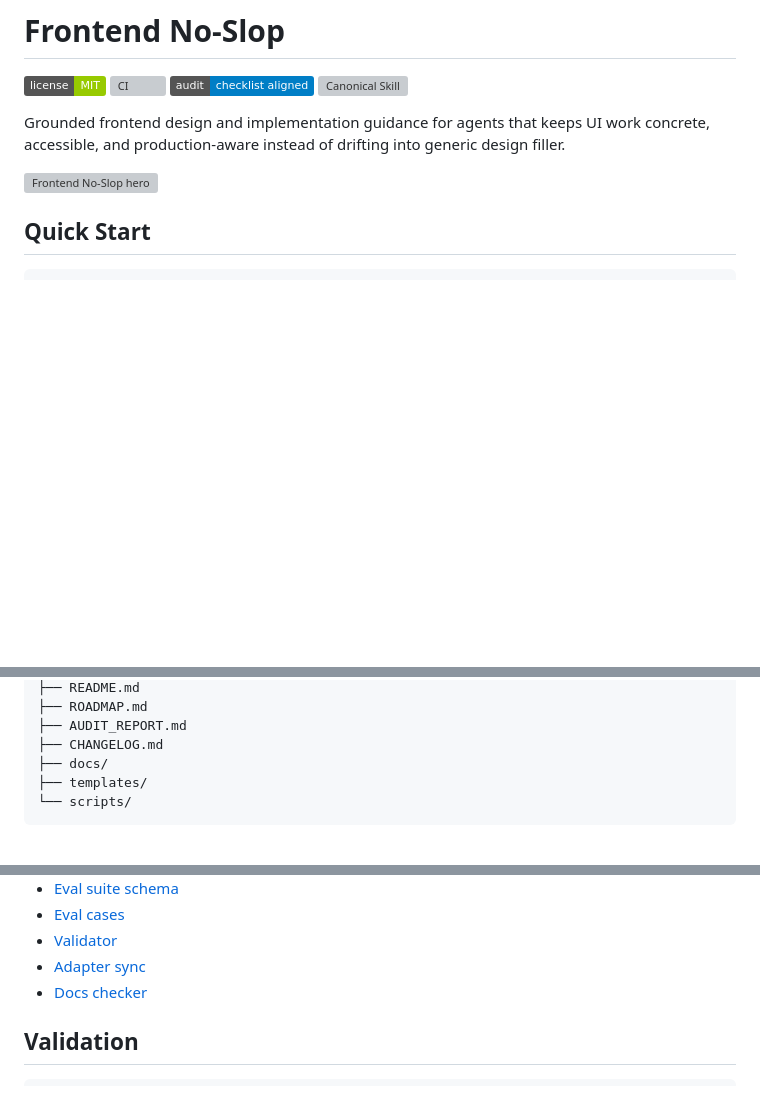
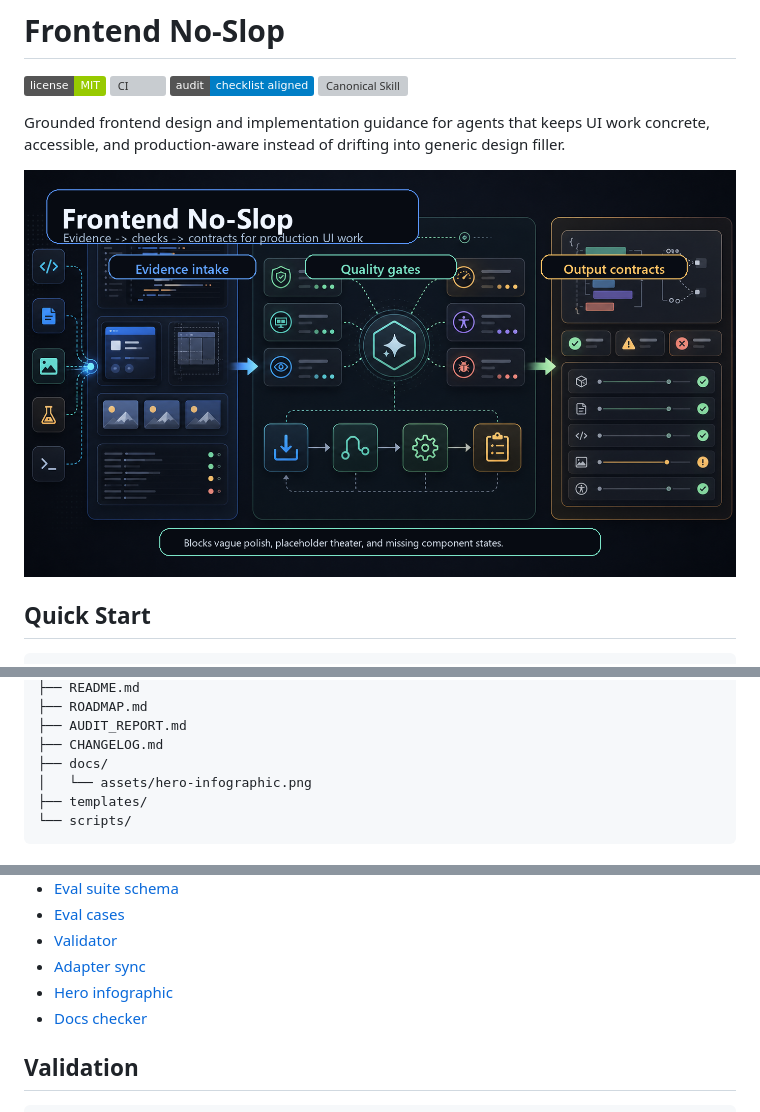
Before and after one commit to Emily2040/frontend-no-slop, a Markdown page: README.md, 3 parts joined by grey strips. Drawn GitHub-style; pictures changed too: docs/assets/hero-infographic.png (added); badges without logos; blank space fills up the shorter version; grey boxes are pictures that could not be loaded.

Commit message:
Add generated hero infographic

````diff
--- a/README.md
+++ b/README.md
@@ -7,7 +7,7 @@
 
 Grounded frontend design and implementation guidance for agents that keeps UI work concrete, accessible, and production-aware instead of drifting into generic design filler.
 
-![Frontend No-Slop hero](docs/assets/hero.svg)
+![Frontend No-Slop hero infographic](docs/assets/hero-infographic.png)
 
 ## Quick Start
 
@@ -117,6 +117,7 @@ The package follows progressive disclosure and a canonical-source wrapper layout
 ├── AUDIT_REPORT.md
 ├── CHANGELOG.md
 ├── docs/
+│   └── assets/hero-infographic.png
 ├── templates/
 └── scripts/
 ```
@@ -136,6 +137,7 @@ The package follows progressive disclosure and a canonical-source wrapper layout
 - [Eval cases](.agents/skills/frontend-no-slop/evals/frontend-no-slop-evals.json)
 - [Validator](scripts/validate_repo.py)
 - [Adapter sync](scripts/sync_adapters.py)
+- [Hero infographic](docs/assets/hero-infographic.png)
 - [Docs checker](scripts/check_docs.py)
 
 ## Validation
````
Also changed, not shown: CHANGELOG.md (+1 -0 lines), ROADMAP.md (+1 -0 lines), 3 other files.
